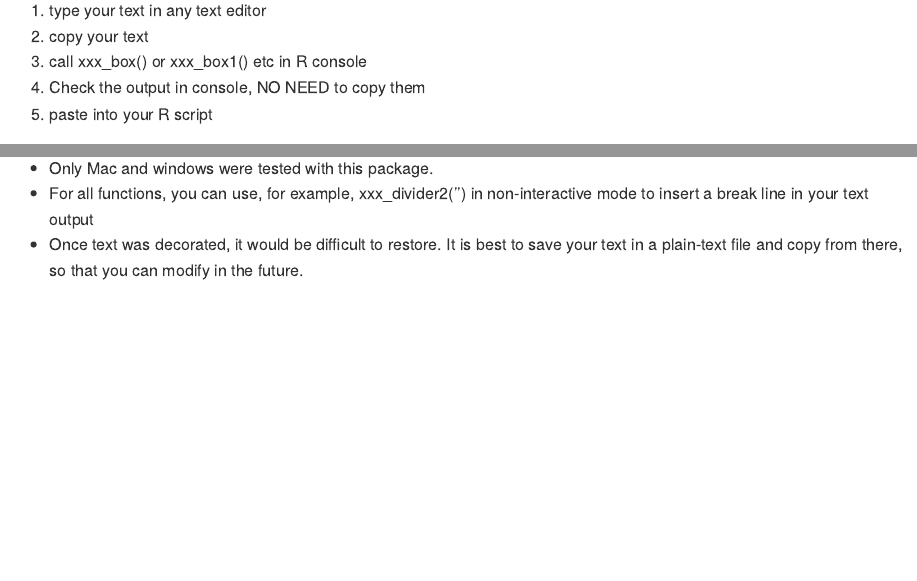
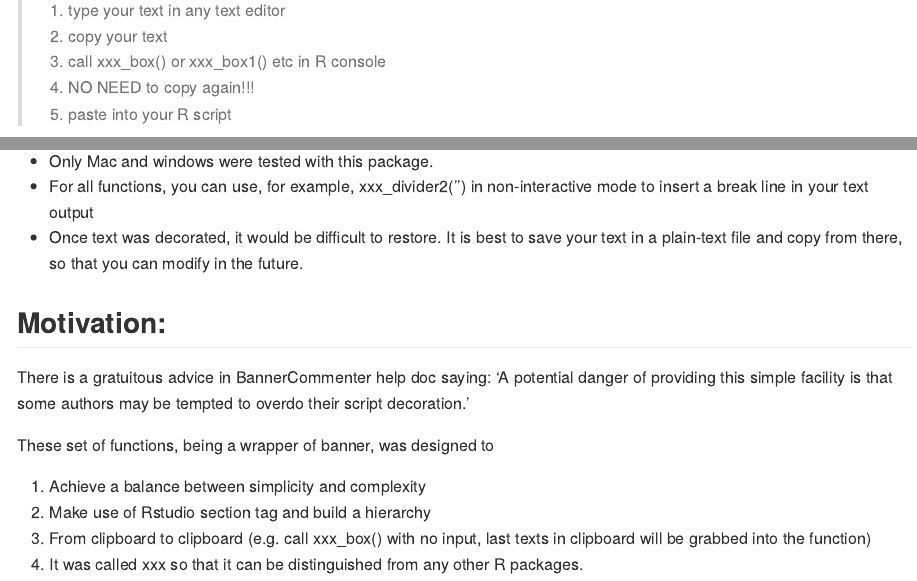
Before and after one commit to Hzhang-ouce/ARTofR, an R Markdown document (README.Rmd): the page in a window 1100 px wide, from 510 px down, and a second part further down, joined at a grey line. The pictures show the output file README.md that the author committed with the source, drawn offline in the style of GitHub; long lines of code are wrapped.

Commit message:
update readme

````diff
--- a/README.Rmd
+++ b/README.Rmd
@@ -34,9 +34,10 @@ devtools::install_github("Hzhang-ouce/ARTofR")
 ```
 ## COMMON WORKFLOW OF THIS PACKAGE
 
+>
 1. type your text in any text editor
 2. copy your text
 3. call xxx_box() or xxx_box1() etc in R console
-4. Check the output in console, NO NEED to copy them
+4. NO NEED to copy again!!!
 5. paste into your R script
 
@@ -227,3 +228,15 @@ Then in your R console:
 * Only Mac and windows were tested with this package.
 * For all functions, you can use, for example, xxx_divider2('') in non-interactive mode to insert a break line in your text output
 * Once text was decorated, it would be difficult to restore. It is best to save your text in a plain-text file and copy from there, so that you can modify in the future.
+
+## Motivation:
+
+There is a gratuitous advice in BannerCommenter help doc saying:
+‘A potential danger of providing this simple facility is that some authors may be tempted to overdo their script decoration.’
+
+These set of functions, being a wrapper of banner, was designed to
+
+1. Achieve a balance between simplicity and complexity
+2. Make use of Rstudio section tag and build a hierarchy
+3. From clipboard to clipboard (e.g. call xxx_box() with no input, last texts in clipboard will be grabbed into the function)
+4. It was called xxx so that it can be distinguished from any other R packages.
````
Also changed, not shown: R/xxx_box.R (+11 -28 lines), README.md, Screenshot138092.png, README.Rmd (2 more changed lines).
